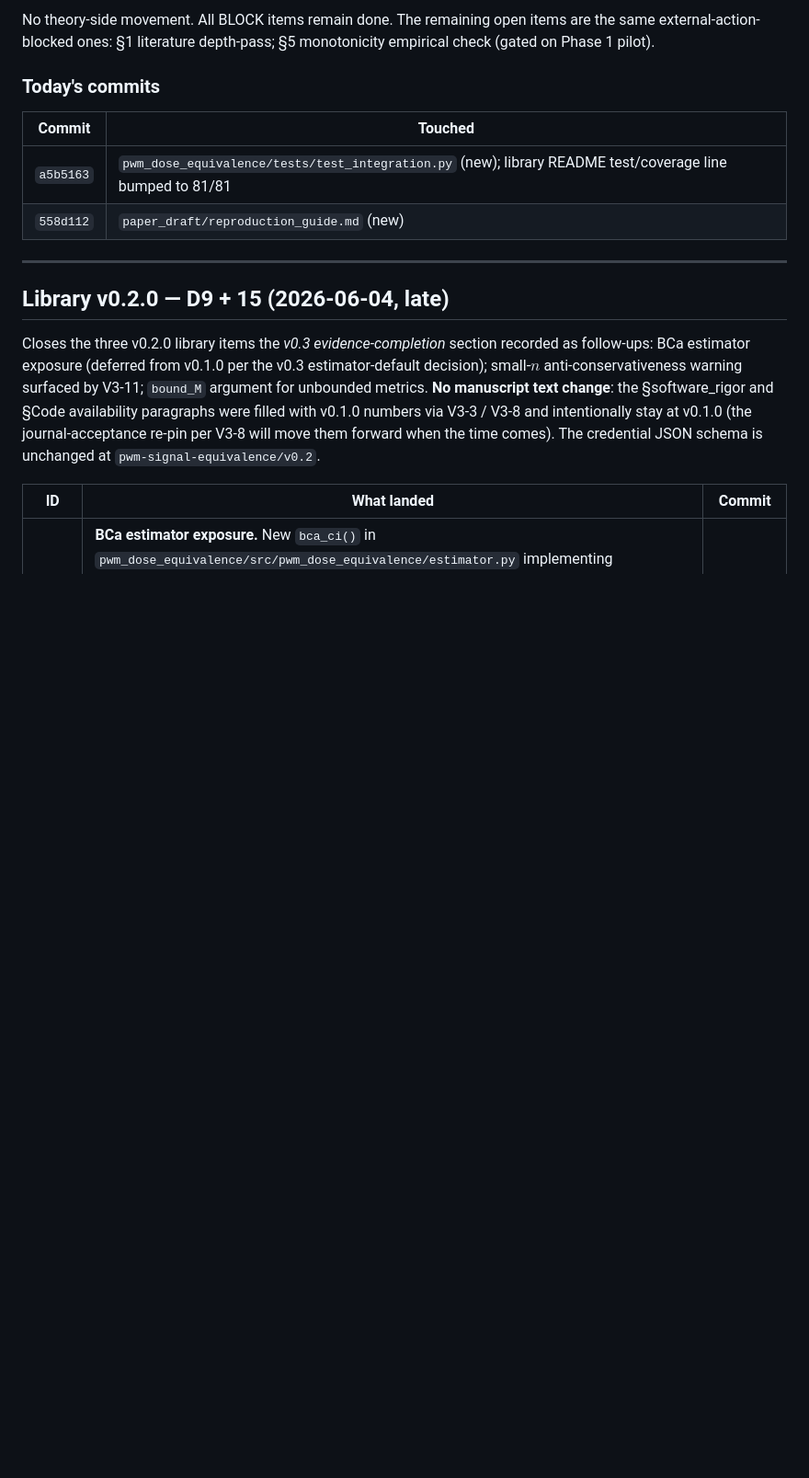
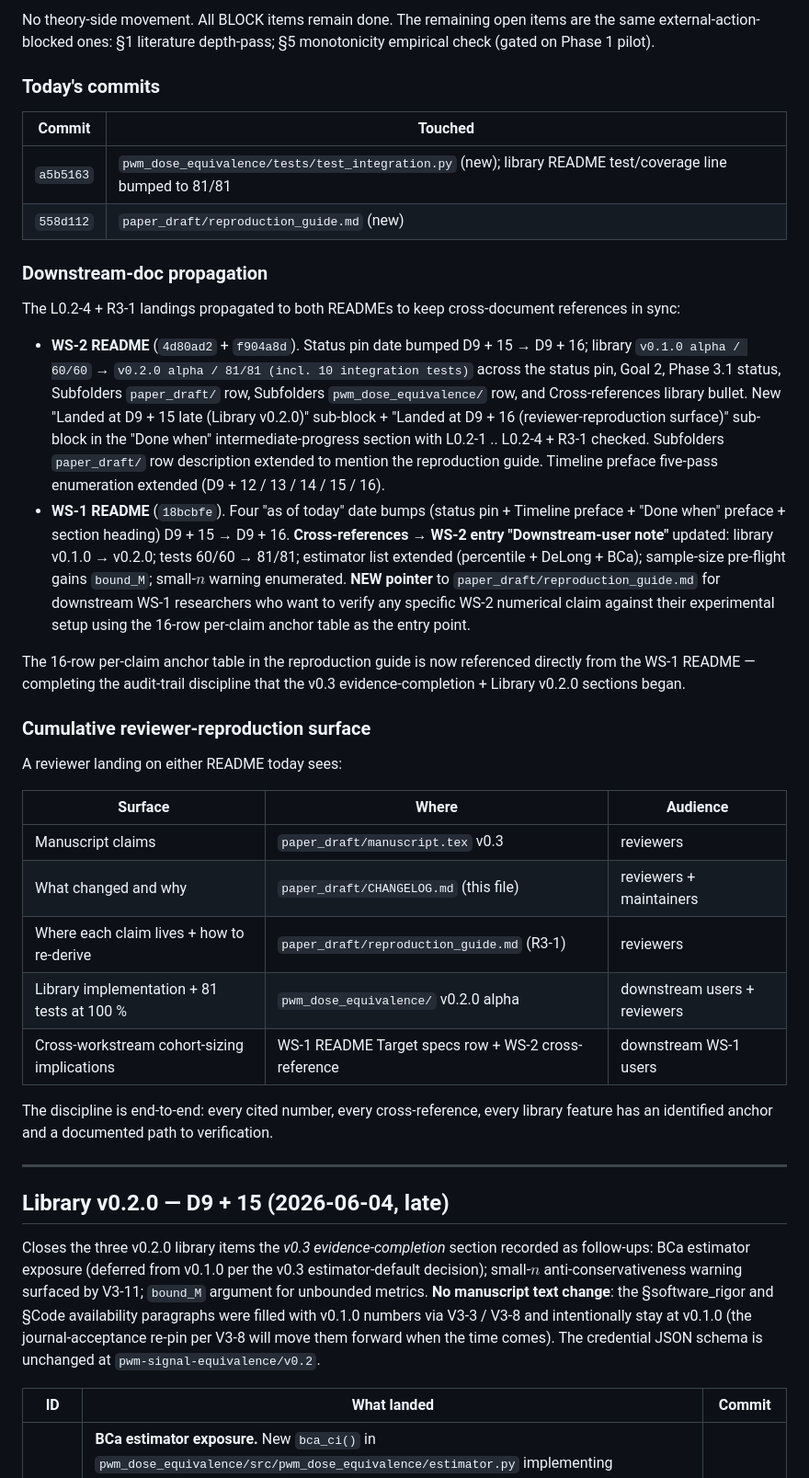
Before and after one commit to integritynoble/low_dose_CT, a Markdown page: WS-2_framework/paper_draft/CHANGELOG.md, the part around the change. Shown at 92% size. GitHub-like rendering; blank space fills up the shorter version.

Commit message:
WS-2 CHANGELOG: downstream-doc propagation for L0.2-4 + R3-1
Adds a "Downstream-doc propagation" subsection to the existing v0.3
reviewer-reproduction surface section, mirroring the v0.3-polish
discipline used for V3-9 (Pass 1 / Pass 2 / 7-place tally).

Two propagation streams documented:

- WS-2 README (commits 4d80ad2 + f904a8d): library v0.1.0 -> v0.2.0
  + tests 60/60 -> 81/81 across status pin, Goal 2, Phase 3.1 status,
  two Subfolders rows, Cross-references bullet. NEW "Landed at
  D9 + 15 late (Library v0.2.0)" + "Landed at D9 + 16 (reviewer-
  reproduction surface)" sub-blocks added to Done-when with L0.2-1
  through L0.2-4 + R3-1 checked. Subfolders paper_draft row description
  extended to mention reproduction guide. Timeline preface
  three-pass -> five-pass enumeration.

- WS-1 README (commit 18bcbfe): four "as of today" date bumps
  D9 + 15 -> D9 + 16. Cross-references -> WS-2 entry downstream-user
  note updated: library v0.1.0 -> v0.2.0; tests 60/60 -> 81/81;
  estimator list adds BCa; sample-size pre-flight gains bound_M;
  small-n warning enumerated. NEW pointer to
  paper_draft/reproduction_guide.md for downstream WS-1 researchers
  wanting to verify WS-2 numerical claims.

The 16-row per-claim anchor table in the reproduction guide is now
referenced directly from the WS-1 README. Audit-trail discipline
end-to-end.

NEW "Cumulative reviewer-reproduction surface" subsection at the end
of the v0.3 reviewer-reproduction surface section. 5-row table
listing the manuscript / CHANGELOG / reproduction guide / library /
cross-workstream cohort-sizing surfaces and their audiences.
Captures the end-to-end view: every cited number, every cross-
reference, every library feature has an anchor and a documented
path to verification.

Co-Authored-By: Claude Opus 4.7 (1M context) <noreply@anthropic.com>

```diff
--- a/WS-2_framework/paper_draft/CHANGELOG.md
+++ b/WS-2_framework/paper_draft/CHANGELOG.md
@@ -47,6 +47,29 @@ No theory-side movement. All BLOCK items remain done. The remaining open items a
 |---|---|
 | `a5b5163` | `pwm_dose_equivalence/tests/test_integration.py` (new); library README test/coverage line bumped to 81/81 |
 | `558d112` | `paper_draft/reproduction_guide.md` (new) |
+
+### Downstream-doc propagation
+
+The L0.2-4 + R3-1 landings propagated to both READMEs to keep cross-document references in sync:
+
+* **WS-2 README** (`4d80ad2` + `f904a8d`). Status pin date bumped D9 + 15 → D9 + 16; library `v0.1.0 alpha / 60/60` → `v0.2.0 alpha / 81/81 (incl. 10 integration tests)` across the status pin, Goal 2, Phase 3.1 status, Subfolders `paper_draft/` row, Subfolders `pwm_dose_equivalence/` row, and Cross-references library bullet. New "Landed at D9 + 15 late (Library v0.2.0)" sub-block + "Landed at D9 + 16 (reviewer-reproduction surface)" sub-block in the "Done when" intermediate-progress section with L0.2-1 .. L0.2-4 + R3-1 checked. Subfolders `paper_draft/` row description extended to mention the reproduction guide. Timeline preface five-pass enumeration extended (D9 + 12 / 13 / 14 / 15 / 16).
+* **WS-1 README** (`18bcbfe`). Four "as of today" date bumps (status pin + Timeline preface + "Done when" preface + section heading) D9 + 15 → D9 + 16. **Cross-references → WS-2 entry "Downstream-user note"** updated: library v0.1.0 → v0.2.0; tests 60/60 → 81/81; estimator list extended (percentile + DeLong + BCa); sample-size pre-flight gains `bound_M`; small-$n$ warning enumerated. **NEW pointer** to `paper_draft/reproduction_guide.md` for downstream WS-1 researchers who want to verify any specific WS-2 numerical claim against their experimental setup using the 16-row per-claim anchor table as the entry point.
+
+The 16-row per-claim anchor table in the reproduction guide is now referenced directly from the WS-1 README — completing the audit-trail discipline that the v0.3 evidence-completion + Library v0.2.0 sections began.
+
+### Cumulative reviewer-reproduction surface
+
+A reviewer landing on either README today sees:
+
+| Surface | Where | Audience |
+|---|---|---|
+| Manuscript claims | `paper_draft/manuscript.tex` v0.3 | reviewers |
+| What changed and why | `paper_draft/CHANGELOG.md` (this file) | reviewers + maintainers |
+| Where each claim lives + how to re-derive | `paper_draft/reproduction_guide.md` (R3-1) | reviewers |
+| Library implementation + 81 tests at 100 % | `pwm_dose_equivalence/` v0.2.0 alpha | downstream users + reviewers |
+| Cross-workstream cohort-sizing implications | WS-1 README Target specs row + WS-2 cross-reference | downstream WS-1 users |
+
+The discipline is end-to-end: every cited number, every cross-reference, every library feature has an identified anchor and a documented path to verification.
 
 ---
 
```
